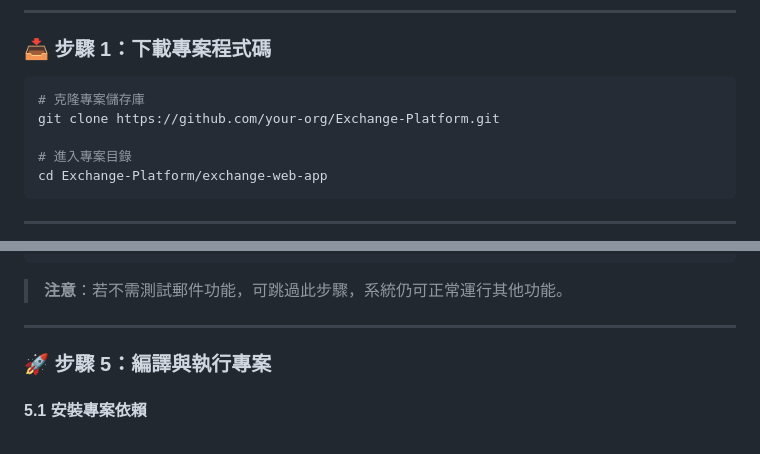
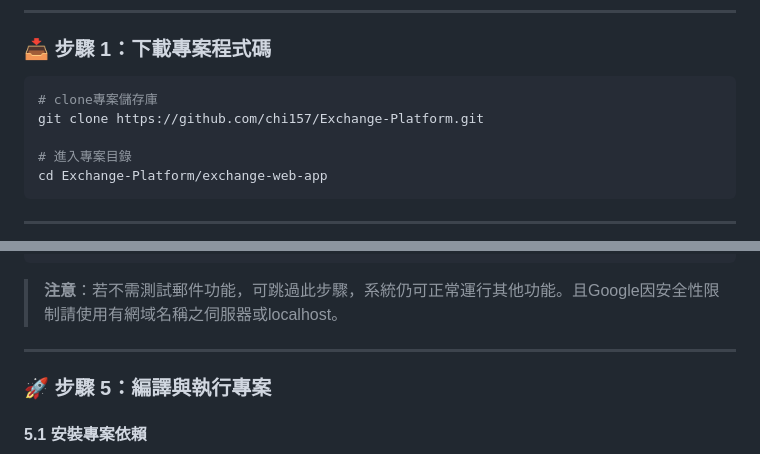
Before and after one commit to chi157/Exchange-Platform, a Markdown page: README.md, 2 parts joined by grey strips. Rendered like a GitHub page.

Commit message:
修改 readme

````diff
--- a/README.md
+++ b/README.md
@@ -133,8 +133,8 @@ mysql --version
 ### 📥 步驟 1：下載專案程式碼
 
 ```bash
-# 克隆專案儲存庫
-git clone https://github.com/your-org/Exchange-Platform.git
+# clone專案儲存庫
+git clone https://github.com/chi157/Exchange-Platform.git
 
 # 進入專案目錄
 cd Exchange-Platform/exchange-web-app
@@ -233,7 +233,7 @@ spring:
     from-email: your_email@gmail.com   # ⚠️ 替換為寄件者信箱
 ```
 
-> **注意**：若不需測試郵件功能，可跳過此步驟，系統仍可正常運行其他功能。
+> **注意**：若不需測試郵件功能，可跳過此步驟，系統仍可正常運行其他功能。且Google因安全性限制請使用有網域名稱之伺服器或localhost。
 
 ---
 
````
